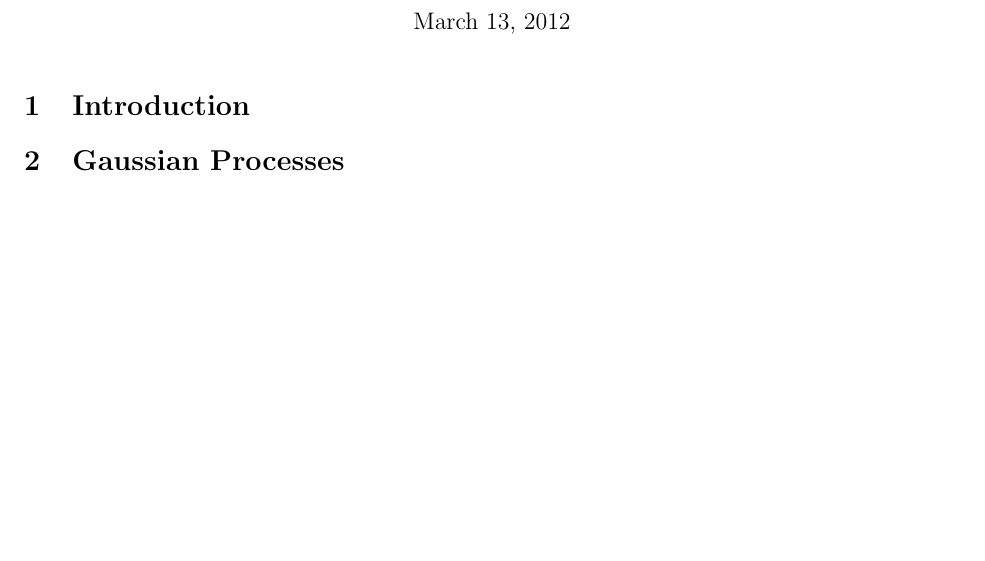
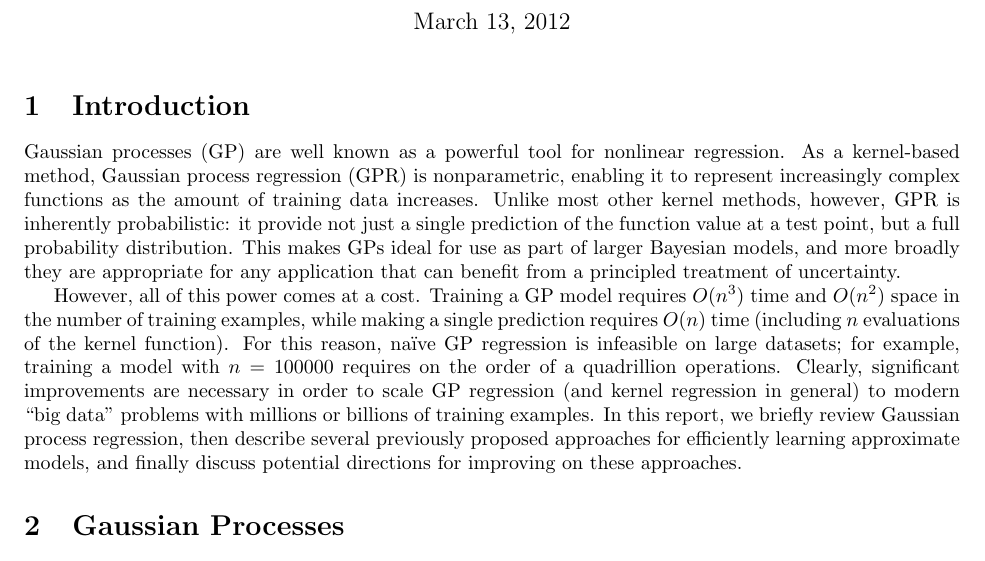
Before and after one commit to davmre/cs281b-coarse-to-fine-GPs, a LaTeX document (papers/midterm_writeup.tex): part of the page before the commit and part of page 1 of 2 after it, cut so that both start at the same text, the shorter picture padded with empty space. Compiled offline with pdfLaTeX.

Commit message:
added intro

```diff
--- a/papers/midterm_writeup.tex
+++ b/papers/midterm_writeup.tex
@@ -17,7 +17,13 @@
 
 \section{Introduction}
 
+Gaussian processes (GP) are well known as a powerful tool for nonlinear regression. As a kernel-based method, Gaussian process regression (GPR) is nonparametric, enabling it to represent increasingly complex functions as the amount of training data increases. Unlike most other kernel methods, however, GPR is inherently probabilistic: it provide not just a single prediction of the function value at a test point, but a full probability distribution. This makes GPs ideal for use as part of larger Bayesian models, and more broadly they are appropriate for any application that can benefit from a principled treatment of uncertainty.
+
+However, all of this power comes at a cost. Training a GP model requires $O(n^3)$ time and $O(n^2)$ space in the number of training examples, while making a single prediction requires $O(n)$ time (including $n$ evaluations of the kernel function). For this reason, na\"{\i}ve GP regression is infeasible on large datasets; for example, training a model with $n = 100000$ requires on the order of a quadrillion operations. Clearly, significant improvements are necessary in order to scale GP regression (and kernel regression in general) to modern ``big data'' problems with millions or billions of training examples. In this report, we briefly review Gaussian process regression, then describe several previously proposed approaches for efficiently learning approximate models, and finally discuss potential directions for improving on these approaches.
+
 \section{Gaussian Processes}
+
+
 
 Test reference: \cite{rasmussen06}.
 
```
